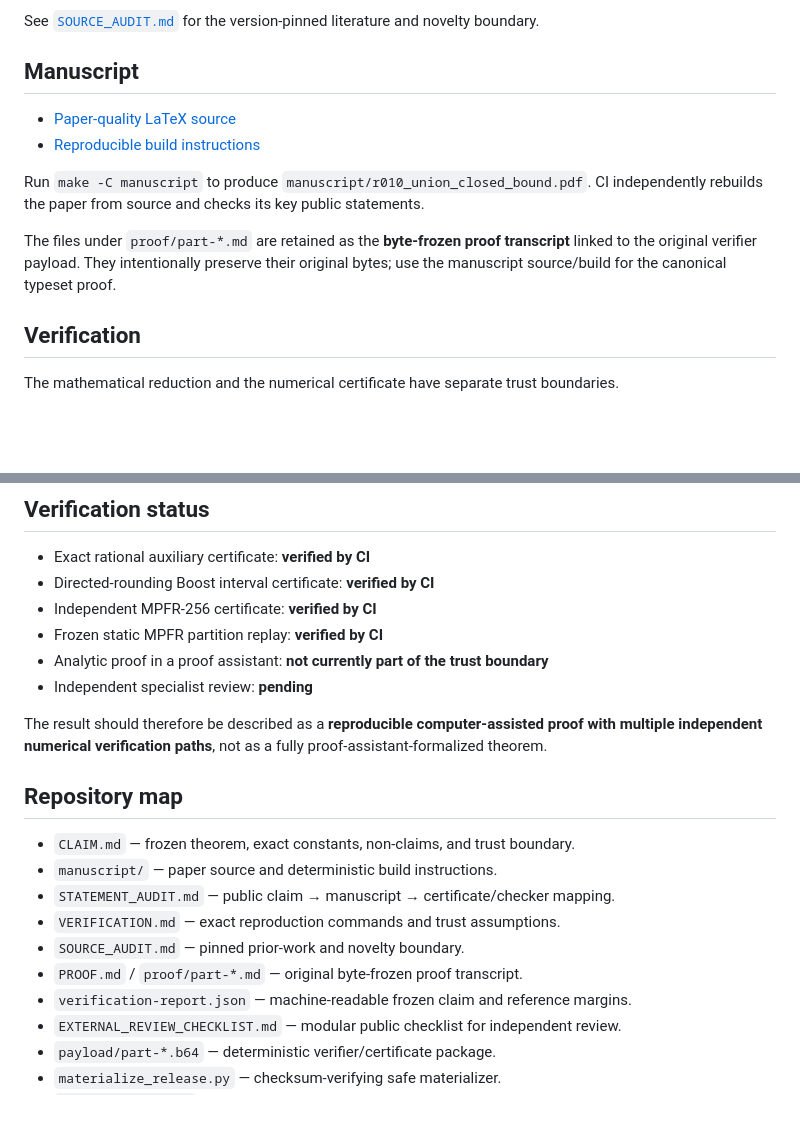
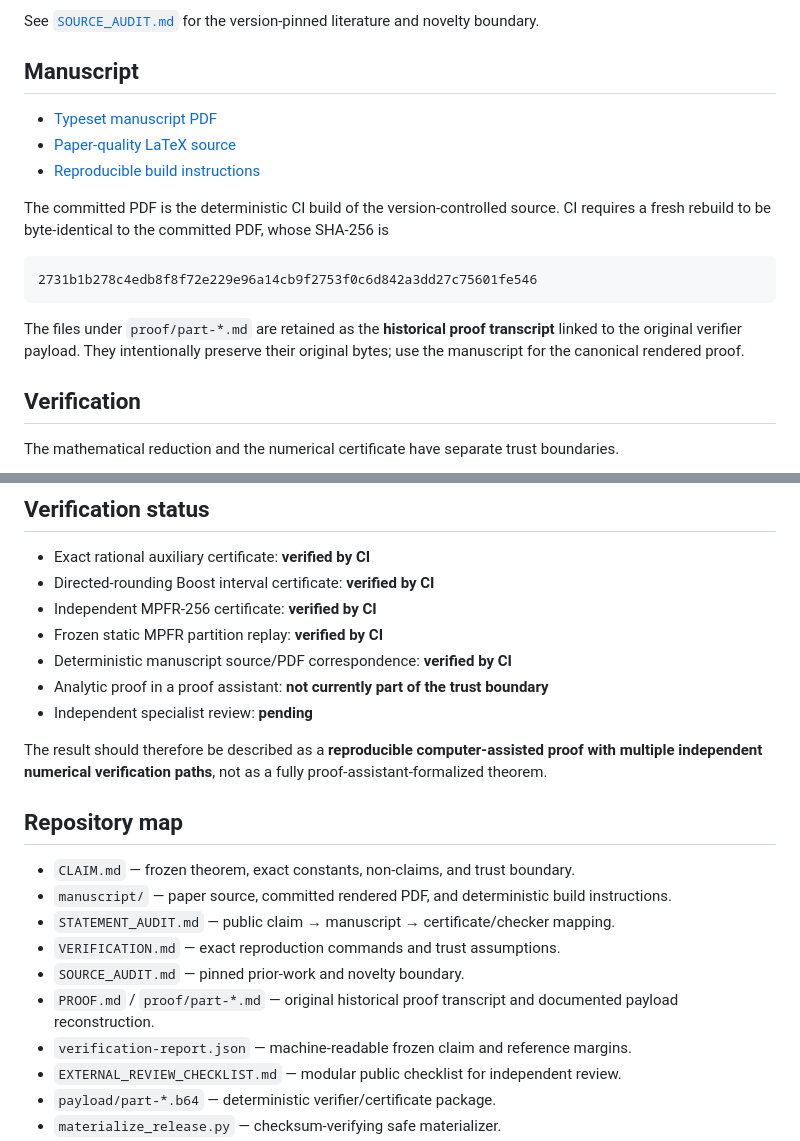
Before and after one commit to unsolved-labs/union-closed-03827090879, a Markdown page: README.md, 2 parts joined by grey strips. Drawn GitHub-style; blank space fills up the shorter version.

Commit message:
R010: link committed reproducible manuscript PDF

````diff
--- a/README.md
+++ b/README.md
@@ -40,12 +40,17 @@ See [`SOURCE_AUDIT.md`](SOURCE_AUDIT.md) for the version-pinned literature and n
 
 ## Manuscript
 
+- [Typeset manuscript PDF](manuscript/r010_union_closed_bound.pdf)
 - [Paper-quality LaTeX source](manuscript/r010_union_closed_bound.tex)
 - [Reproducible build instructions](manuscript/README.md)
 
-Run `make -C manuscript` to produce `manuscript/r010_union_closed_bound.pdf`. CI independently rebuilds the paper from source and checks its key public statements.
+The committed PDF is the deterministic CI build of the version-controlled source. CI requires a fresh rebuild to be byte-identical to the committed PDF, whose SHA-256 is
 
-The files under `proof/part-*.md` are retained as the **byte-frozen proof transcript** linked to the original verifier payload. They intentionally preserve their original bytes; use the manuscript source/build for the canonical typeset proof.
+```text
+2731b1b278c4edb8f8f72e229e96a14cb9f2753f0c6d842a3dd27c75601fe546
+```
+
+The files under `proof/part-*.md` are retained as the **historical proof transcript** linked to the original verifier payload. They intentionally preserve their original bytes; use the manuscript for the canonical rendered proof.
 
 ## Verification
 
@@ -95,6 +100,7 @@ The payload materializer checks the exact archive SHA-256 before extraction and
 - Directed-rounding Boost interval certificate: **verified by CI**
 - Independent MPFR-256 certificate: **verified by CI**
 - Frozen static MPFR partition replay: **verified by CI**
+- Deterministic manuscript source/PDF correspondence: **verified by CI**
 - Analytic proof in a proof assistant: **not currently part of the trust boundary**
 - Independent specialist review: **pending**
 
@@ -103,11 +109,11 @@ The result should therefore be described as a **reproducible computer-assisted p
 ## Repository map
 
 - `CLAIM.md` — frozen theorem, exact constants, non-claims, and trust boundary.
-- `manuscript/` — paper source and deterministic build instructions.
+- `manuscript/` — paper source, committed rendered PDF, and deterministic build instructions.
 - `STATEMENT_AUDIT.md` — public claim → manuscript → certificate/checker mapping.
 - `VERIFICATION.md` — exact reproduction commands and trust assumptions.
 - `SOURCE_AUDIT.md` — pinned prior-work and novelty boundary.
-- `PROOF.md` / `proof/part-*.md` — original byte-frozen proof transcript.
+- `PROOF.md` / `proof/part-*.md` — original historical proof transcript and documented payload reconstruction.
 - `verification-report.json` — machine-readable frozen claim and reference margins.
 - `EXTERNAL_REVIEW_CHECKLIST.md` — modular public checklist for independent review.
 - `payload/part-*.b64` — deterministic verifier/certificate package.
````
